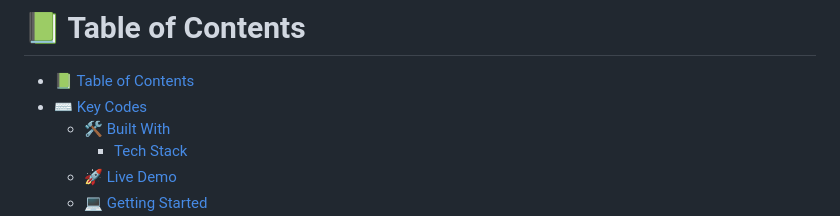
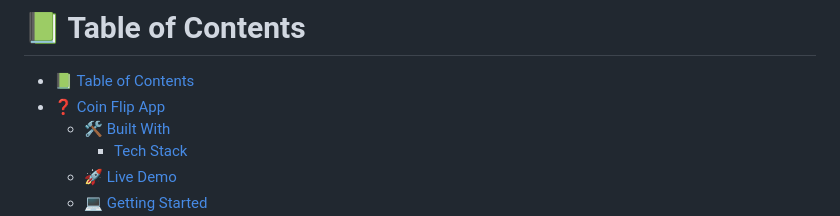
Before and after one commit to CVILLA09/UDM-20Projects, a Markdown page: Project4-CoinFlip/README.md, the part around the change printed below. Drawn GitHub-style.

```diff
--- a/Project4-CoinFlip/README.md
+++ b/Project4-CoinFlip/README.md
@@ -22,7 +22,7 @@
 # 📗 Table of Contents
 
 - [📗 Table of Contents](#-table-of-contents)
-- [⌨️ Key Codes](#-coin-flip-app)
+- [❓ Coin Flip App](#-coin-flip-app)
   - [🛠 Built With](#-built-with)
     - [Tech Stack](#-tech-stack)
   - [🚀 Live Demo](#-live-demo)
```
Also changed, not shown: other parts of Project4-CoinFlip/README.md (+1 -1 lines).
